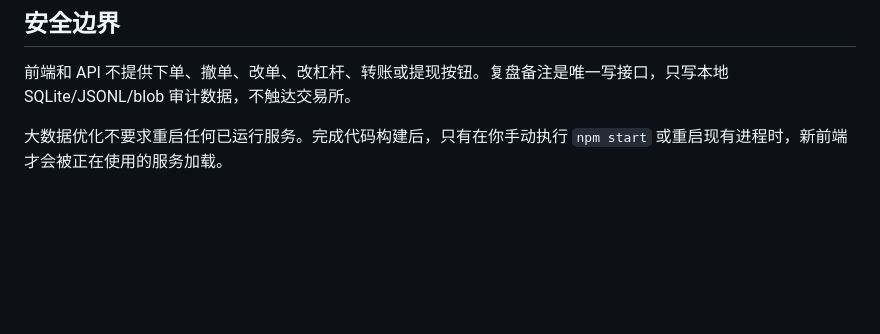
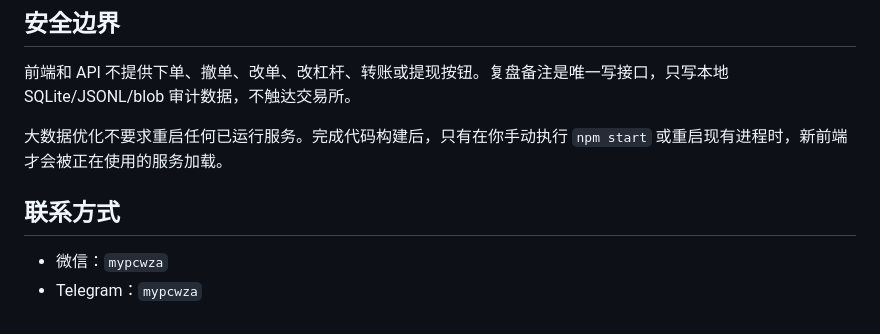
Before and after one commit to lucyfox199818-collab/codex-binance-agent, a Markdown page: audit-system/README.md, the part around the change. Drawn GitHub-style; blank space fills up the shorter version.

```diff
--- a/audit-system/README.md
+++ b/audit-system/README.md
@@ -199,3 +199,8 @@ Codex MCP stdio 配置示例：
 前端和 API 不提供下单、撤单、改单、改杠杆、转账或提现按钮。复盘备注是唯一写接口，只写本地 SQLite/JSONL/blob 审计数据，不触达交易所。
 
 大数据优化不要求重启任何已运行服务。完成代码构建后，只有在你手动执行 `npm start` 或重启现有进程时，新前端才会被正在使用的服务加载。
+
+## 联系方式
+
+- 微信：`mypcwza`
+- Telegram：`mypcwza`
```
Also changed, not shown: README.md (+5 -0 lines), ccxt-mcp/README.md (+5 -0 lines).
